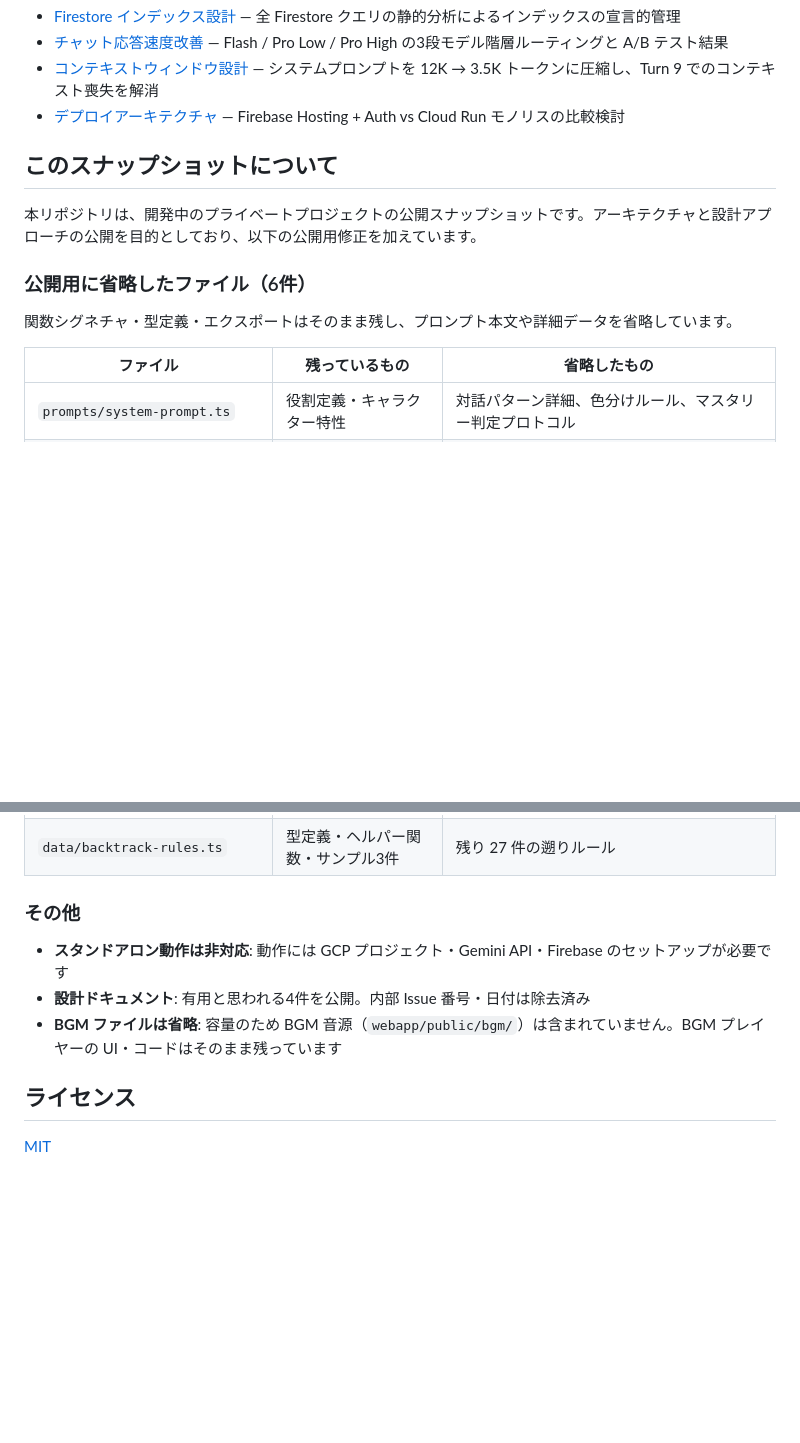
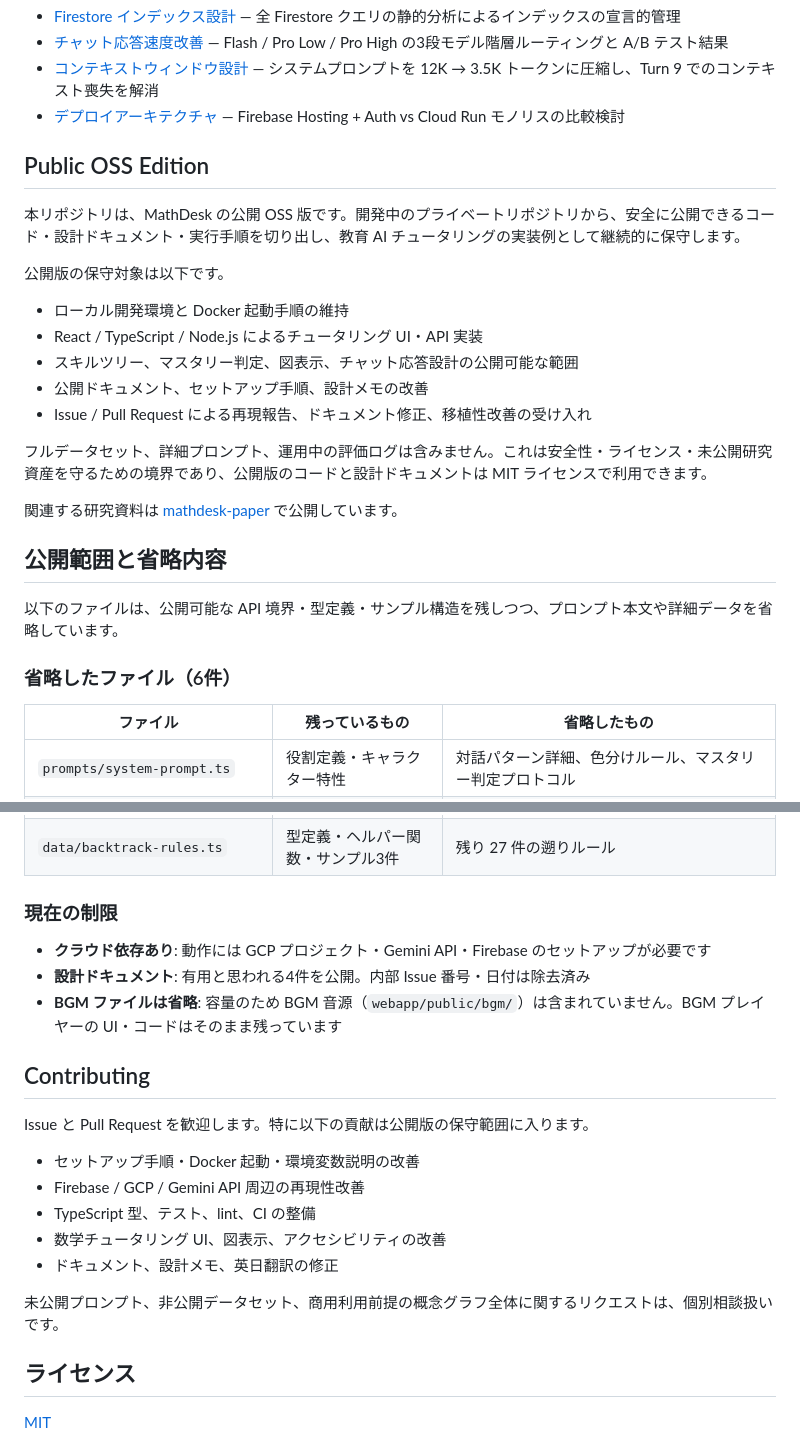
Before and after one commit to orangewk/MathDesk-snapshot, a Markdown page: README.md, 2 parts joined by grey strips. GitHub-like rendering; blank space fills up the shorter version.

Commit message:
Position MathDesk as public OSS edition (#1)

```diff
--- a/README.md
+++ b/README.md
@@ -92,13 +92,27 @@ MathDesk-snapshot/
 - [コンテキストウィンドウ設計](docs/context-window-design.md) — システムプロンプトを 12K → 3.5K トークンに圧縮し、Turn 9 でのコンテキスト喪失を解消
 - [デプロイアーキテクチャ](docs/external-deployment.md) — Firebase Hosting + Auth vs Cloud Run モノリスの比較検討
 
-## このスナップショットについて
+## Public OSS Edition
 
-本リポジトリは、開発中のプライベートプロジェクトの公開スナップショットです。アーキテクチャと設計アプローチの公開を目的としており、以下の公開用修正を加えています。
+本リポジトリは、MathDesk の公開 OSS 版です。開発中のプライベートリポジトリから、安全に公開できるコード・設計ドキュメント・実行手順を切り出し、教育 AI チュータリングの実装例として継続的に保守します。
 
-### 公開用に省略したファイル（6件）
+公開版の保守対象は以下です。
 
-関数シグネチャ・型定義・エクスポートはそのまま残し、プロンプト本文や詳細データを省略しています。
+- ローカル開発環境と Docker 起動手順の維持
+- React / TypeScript / Node.js によるチュータリング UI・API 実装
+- スキルツリー、マスタリー判定、図表示、チャット応答設計の公開可能な範囲
+- 公開ドキュメント、セットアップ手順、設計メモの改善
+- Issue / Pull Request による再現報告、ドキュメント修正、移植性改善の受け入れ
+
+フルデータセット、詳細プロンプト、運用中の評価ログは含みません。これは安全性・ライセンス・未公開研究資産を守るための境界であり、公開版のコードと設計ドキュメントは MIT ライセンスで利用できます。
+
+関連する研究資料は [mathdesk-paper](https://github.com/orangewk/mathdesk-paper) で公開しています。
+
+## 公開範囲と省略内容
+
+以下のファイルは、公開可能な API 境界・型定義・サンプル構造を残しつつ、プロンプト本文や詳細データを省略しています。
+
+### 省略したファイル（6件）
 
 | ファイル | 残っているもの | 省略したもの |
 |---------|-------------|------------|
@@ -109,11 +123,23 @@ MathDesk-snapshot/
 | `prompts/technique-extraction.ts` | 型定義・パーサー・スキルID一覧生成 | 抽出プロンプト本文・Few-shot 例 |
 | `data/backtrack-rules.ts` | 型定義・ヘルパー関数・サンプル3件 | 残り 27 件の遡りルール |
 
-### その他
+### 現在の制限
 
-- **スタンドアロン動作は非対応**: 動作には GCP プロジェクト・Gemini API・Firebase のセットアップが必要です
+- **クラウド依存あり**: 動作には GCP プロジェクト・Gemini API・Firebase のセットアップが必要です
 - **設計ドキュメント**: 有用と思われる4件を公開。内部 Issue 番号・日付は除去済み
 - **BGM ファイルは省略**: 容量のため BGM 音源（`webapp/public/bgm/`）は含まれていません。BGM プレイヤーの UI・コードはそのまま残っています
+
+## Contributing
+
+Issue と Pull Request を歓迎します。特に以下の貢献は公開版の保守範囲に入ります。
+
+- セットアップ手順・Docker 起動・環境変数説明の改善
+- Firebase / GCP / Gemini API 周辺の再現性改善
+- TypeScript 型、テスト、lint、CI の整備
+- 数学チュータリング UI、図表示、アクセシビリティの改善
+- ドキュメント、設計メモ、英日翻訳の修正
+
+未公開プロンプト、非公開データセット、商用利用前提の概念グラフ全体に関するリクエストは、個別相談扱いです。
 
 ## ライセンス
 
```
Also changed, not shown: README.en.md (+32 -6 lines).
